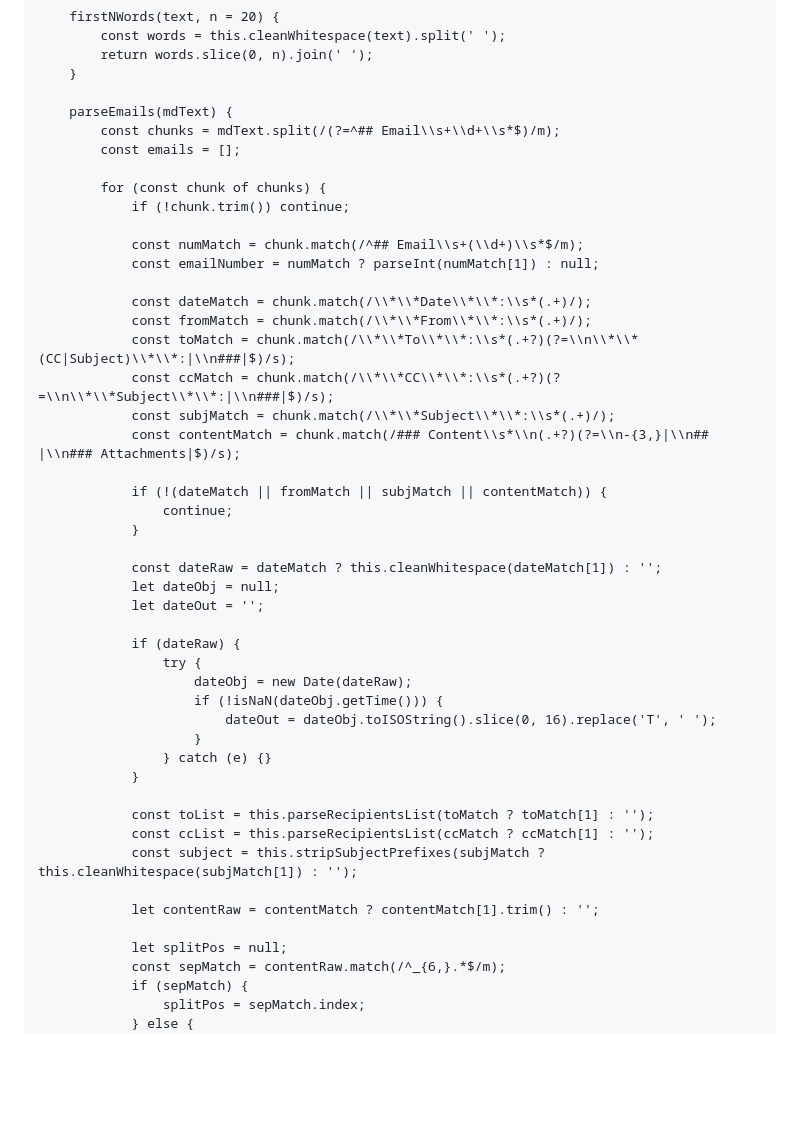
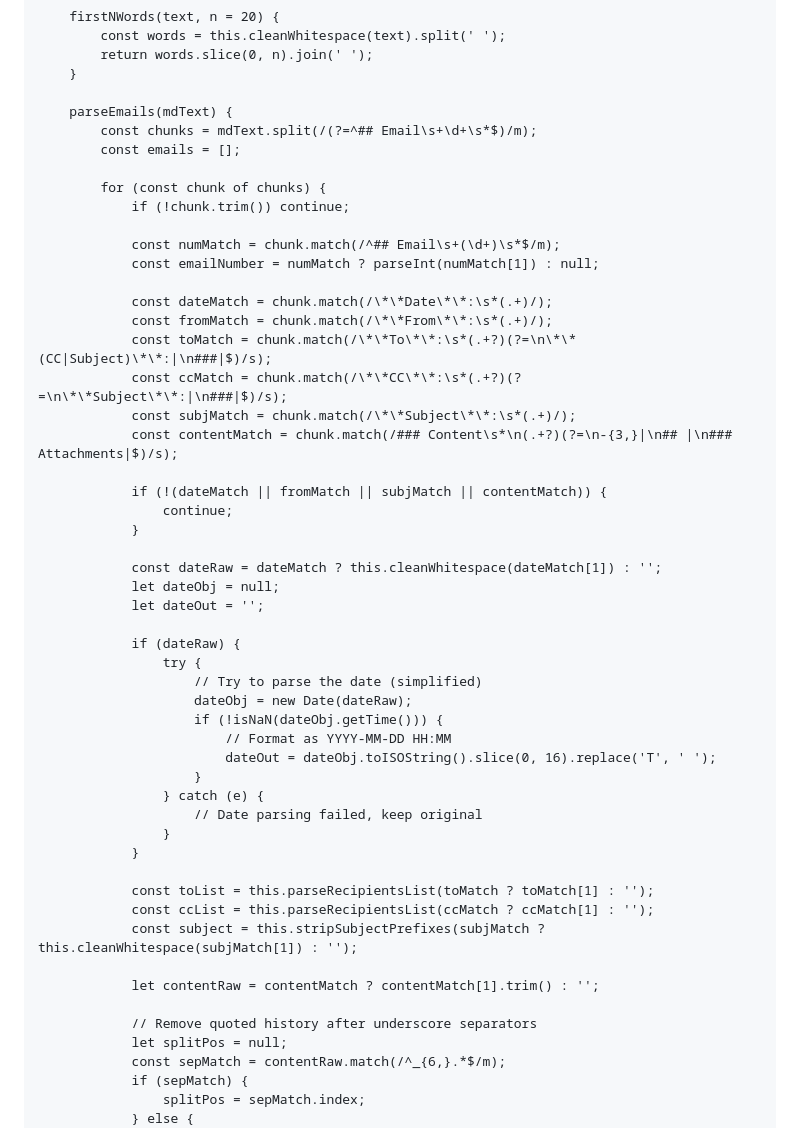
Before and after one commit to unearth4334/eml2md, a Markdown page: email_reader_gui.md, the part around one of its changes. Drawn GitHub-style; blank space fills up the shorter version.

```diff
--- a/email_reader_gui.md
+++ b/email_reader_gui.md
@@ -186,21 +194,21 @@ class EmailReaderGUI {
     }
 
     parseEmails(mdText) {
-        const chunks = mdText.split(/(?=^## Email\\s+\\d+\\s*$)/m);
+        const chunks = mdText.split(/(?=^## Email\s+\d+\s*$)/m);
         const emails = [];
 
         for (const chunk of chunks) {
             if (!chunk.trim()) continue;
 
-            const numMatch = chunk.match(/^## Email\\s+(\\d+)\\s*$/m);
+            const numMatch = chunk.match(/^## Email\s+(\d+)\s*$/m);
             const emailNumber = numMatch ? parseInt(numMatch[1]) : null;
 
-            const dateMatch = chunk.match(/\\*\\*Date\\*\\*:\\s*(.+)/);
-            const fromMatch = chunk.match(/\\*\\*From\\*\\*:\\s*(.+)/);
-            const toMatch = chunk.match(/\\*\\*To\\*\\*:\\s*(.+?)(?=\\n\\*\\*(CC|Subject)\\*\\*:|\\n###|$)/s);
-            const ccMatch = chunk.match(/\\*\\*CC\\*\\*:\\s*(.+?)(?=\\n\\*\\*Subject\\*\\*:|\\n###|$)/s);
-            const subjMatch = chunk.match(/\\*\\*Subject\\*\\*:\\s*(.+)/);
-            const contentMatch = chunk.match(/### Content\\s*\\n(.+?)(?=\\n-{3,}|\\n## |\\n### Attachments|$)/s);
+            const dateMatch = chunk.match(/\*\*Date\*\*:\s*(.+)/);
+            const fromMatch = chunk.match(/\*\*From\*\*:\s*(.+)/);
+            const toMatch = chunk.match(/\*\*To\*\*:\s*(.+?)(?=\n\*\*(CC|Subject)\*\*:|\n###|$)/s);
+            const ccMatch = chunk.match(/\*\*CC\*\*:\s*(.+?)(?=\n\*\*Subject\*\*:|\n###|$)/s);
+            const subjMatch = chunk.match(/\*\*Subject\*\*:\s*(.+)/);
+            const contentMatch = chunk.match(/### Content\s*\n(.+?)(?=\n-{3,}|\n## |\n### Attachments|$)/s);
 
             if (!(dateMatch || fromMatch || subjMatch || contentMatch)) {
                 continue;
@@ -212,11 +220,15 @@ class EmailReaderGUI {
 
             if (dateRaw) {
                 try {
+                    // Try to parse the date (simplified)
                     dateObj = new Date(dateRaw);
                     if (!isNaN(dateObj.getTime())) {
+                        // Format as YYYY-MM-DD HH:MM
                         dateOut = dateObj.toISOString().slice(0, 16).replace('T', ' ');
                     }
-                } catch (e) {}
+                } catch (e) {
+                    // Date parsing failed, keep original
+                }
             }
 
             const toList = this.parseRecipientsList(toMatch ? toMatch[1] : '');
@@ -225,6 +237,7 @@ class EmailReaderGUI {
 
             let contentRaw = contentMatch ? contentMatch[1].trim() : '';
 
+            // Remove quoted history after underscore separators
             let splitPos = null;
             const sepMatch = contentRaw.match(/^_{6,}.*$/m);
             if (sepMatch) {
```
Also changed, not shown: other parts of email_reader_gui.md (+78 -55 lines).
